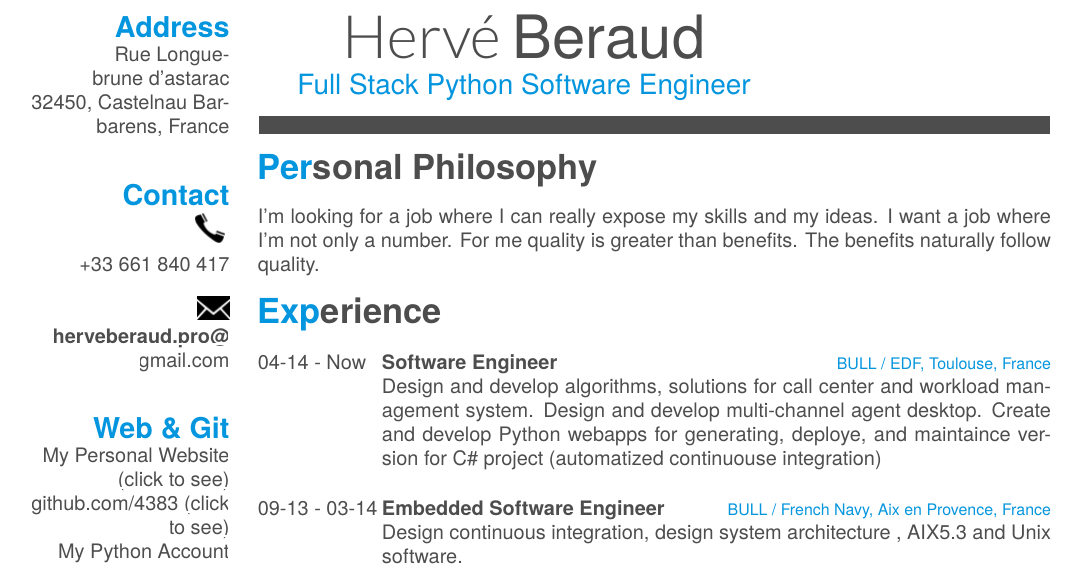
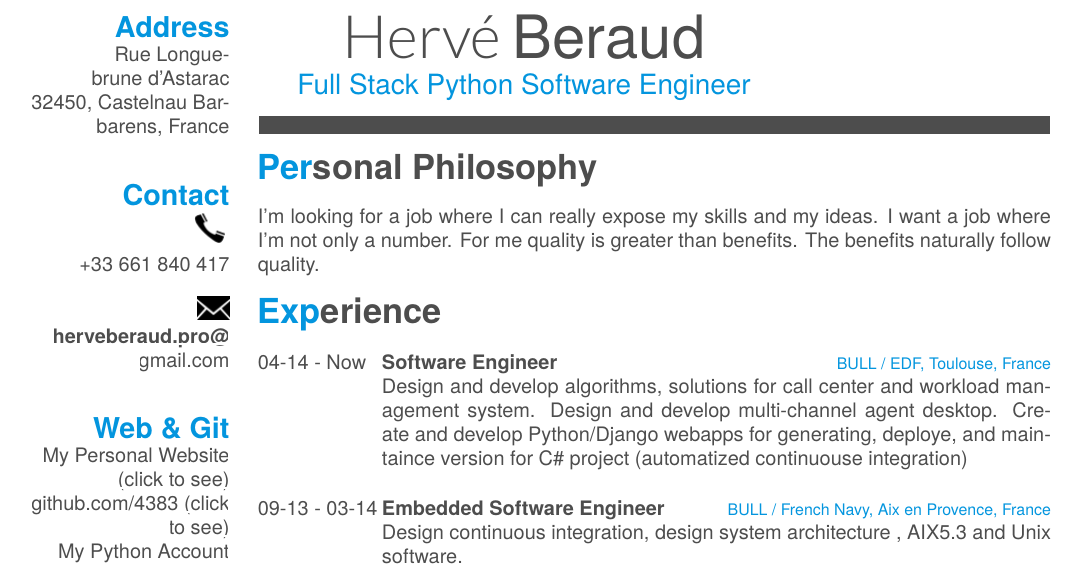
Before and after one commit to 4383/english-curriculum-vitae, a LaTeX CV (cv.tex): part of page 1 of 3, cut so that both start at the same text. The pictures show the PDF file cv.pdf that the author committed with the source.

Commit message:
Update activities

```diff
--- a/cv.tex
+++ b/cv.tex
@@ -69,7 +69,7 @@
     {Software Engineer}
     {BULL / EDF, Toulouse, France}
     {Design and develop algorithms, solutions for call center and workload management system. Design and develop multi-channel agent desktop.
-    Create and develop Python webapps for generating, deploye, and maintaince version for C\# project (automatized continuouse integration)\\}
+    Create and develop Python/Django webapps for generating, deploye, and maintaince version for C\# project (automatized continuouse integration)\\}
   \entry
     {09-13 - 03-14}
     {Embedded Software Engineer}
```
Also changed, not shown: cv.pdf, cv.tex (2 more changed lines).
